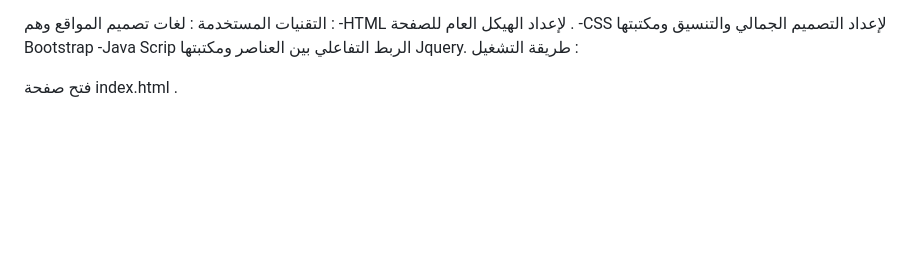
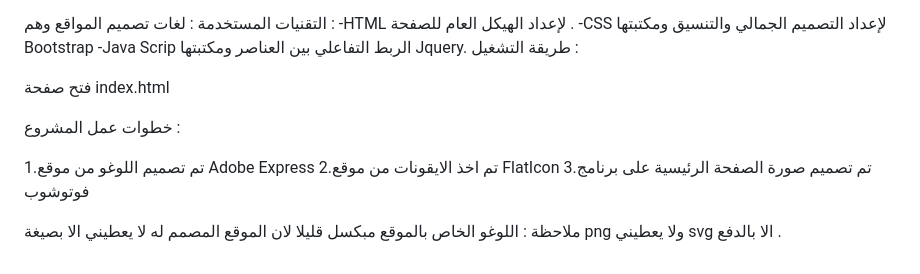
Before and after one commit to Mohmmad-Emad-Fteha/University-Project-Web1-Front-End, a Markdown page: README.md, the part around the change. Drawn GitHub-style; blank space fills up the shorter version.

```diff
--- a/README.md
+++ b/README.md
@@ -31,4 +31,12 @@
                                                                                                                                                 -Java Scrip الربط التفاعلي بين العناصر ومكتبتها  Jquery.
 طريقة التشغيل :
 
-فتح صفحة index.html .
+فتح صفحة index.html
+
+خطوات عمل المشروع :
+
+1.تم تصميم اللوغو من موقع Adobe Express
+2.تم اخذ الايقونات من موقع FlatIcon
+3.تم تصميم صورة الصفحة الرئيسية على برنامج فوتوشوب
+
+ملاحظة : اللوغو الخاص بالموقع مبكسل قليلا لان الموقع المصمم له لا يعطيني الا بصيغة  png ولا يعطيني svg الا بالدفع  .
```
